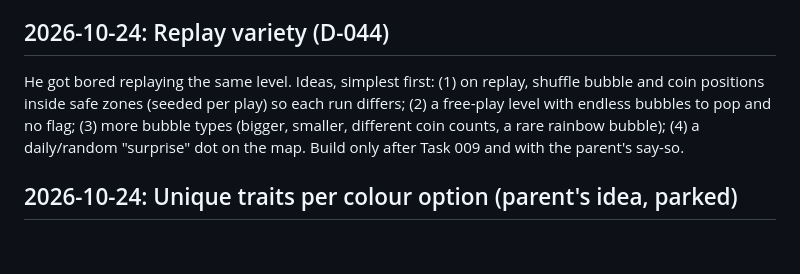
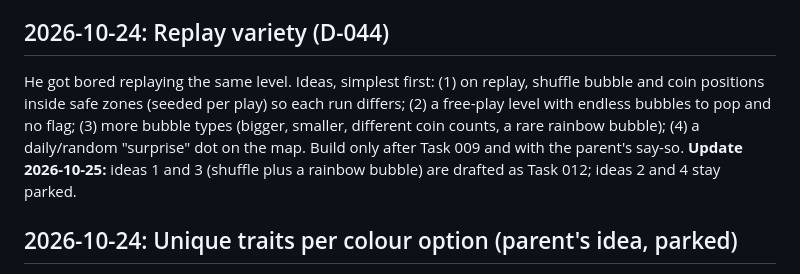
Before and after one commit to ajayc07/games, a Markdown page: docs/IDEAS.md, the part around the change. Rendered like a GitHub page; blank space fills up the shorter version.

```diff
--- a/docs/IDEAS.md
+++ b/docs/IDEAS.md
@@ -29,7 +29,7 @@ Question raised: how far is this from something sellable? Answer for now: the en
 **Status:** parked. Finish the private Athiran version first; keep code universe-agnostic so an original universe can be added later.
 
 ## 2026-10-24: Replay variety (D-044)
-He got bored replaying the same level. Ideas, simplest first: (1) on replay, shuffle bubble and coin positions inside safe zones (seeded per play) so each run differs; (2) a free-play level with endless bubbles to pop and no flag; (3) more bubble types (bigger, smaller, different coin counts, a rare rainbow bubble); (4) a daily/random "surprise" dot on the map. Build only after Task 009 and with the parent's say-so.
+He got bored replaying the same level. Ideas, simplest first: (1) on replay, shuffle bubble and coin positions inside safe zones (seeded per play) so each run differs; (2) a free-play level with endless bubbles to pop and no flag; (3) more bubble types (bigger, smaller, different coin counts, a rare rainbow bubble); (4) a daily/random "surprise" dot on the map. Build only after Task 009 and with the parent's say-so. **Update 2026-10-25:** ideas 1 and 3 (shuffle plus a rainbow bubble) are drafted as Task 012; ideas 2 and 4 stay parked.
 
 ## 2026-10-24: Unique traits per colour option (parent's idea, parked)
 Today the eight colour options differ only in colour, small size (0.92-1.12), antenna count (1 or 2) and chimes; physics, hit boxes and abilities are identical (D-038). Possible cosmetic-only extras, to design after the current plan (Tasks 009 and 010) is done and with the parent's say-so:
```
Also changed, not shown: docs/PROGRESS.md (+3 -2 lines), docs/tasks/012-replay-variety.md (added, +59 -0 lines).
